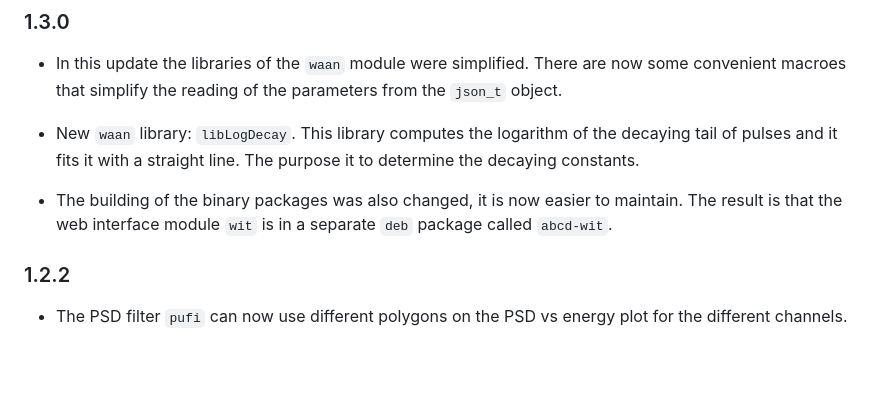
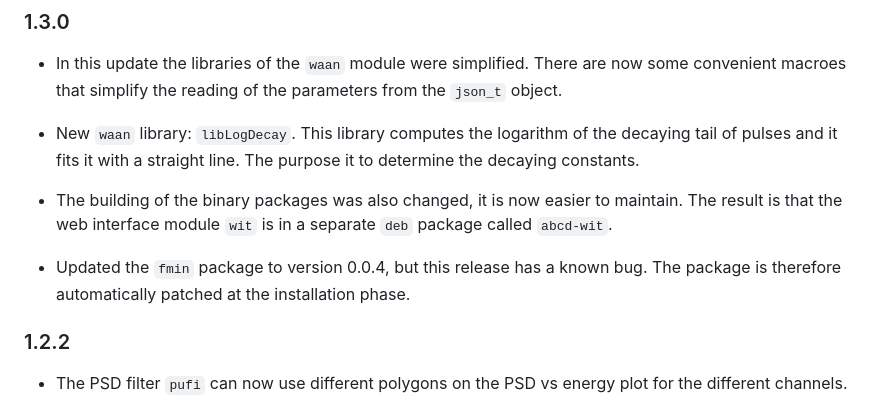
Before and after one commit to ec-jrc/abcd, a Markdown page: CHANGELOG.md, the part around the change. GitHub-like rendering; blank space fills up the shorter version.

Commit message:
Added the update of fmin

```diff
--- a/CHANGELOG.md
+++ b/CHANGELOG.md
@@ -13,6 +13,9 @@
 
 - The building of the binary packages was also changed, it is now easier to maintain.
   The result is that the web interface module `wit` is in a separate `deb` package called `abcd-wit`.
+
+- Updated the `fmin` package to version 0.0.4, but this release has a known bug.
+  The package is therefore automatically patched at the installation phase.
 
 ### 1.2.2
 
```
